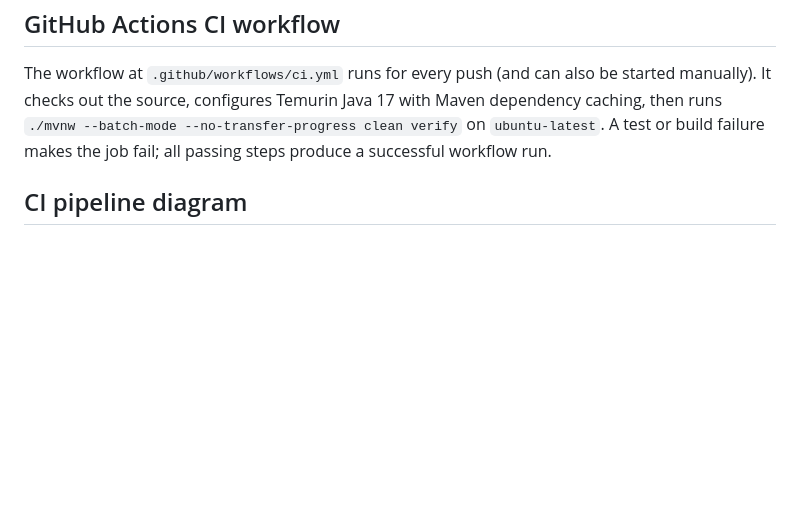
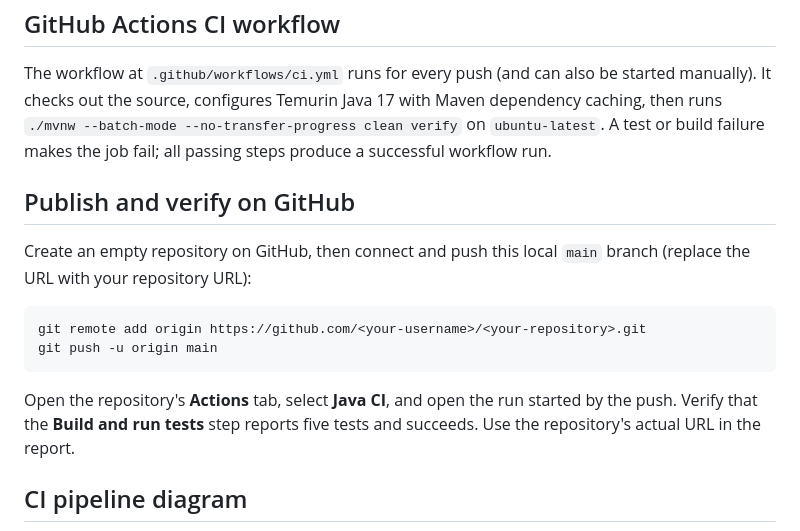
Before and after one commit to juug24btech15342-sketch/cd-lab3, a Markdown page: README.md, the part around the change. Drawn GitHub-style; blank space fills up the shorter version.

Commit message:
Document GitHub publishing and CI verification
Co-authored-by: Copilot <223556219+Copilot@users.noreply.github.com>

````diff
--- a/README.md
+++ b/README.md
@@ -34,6 +34,17 @@ The JUnit suite covers increasing stock, decreasing stock, inventory valuation,
 
 The workflow at `.github/workflows/ci.yml` runs for every push (and can also be started manually). It checks out the source, configures Temurin Java 17 with Maven dependency caching, then runs `./mvnw --batch-mode --no-transfer-progress clean verify` on `ubuntu-latest`. A test or build failure makes the job fail; all passing steps produce a successful workflow run.
 
+## Publish and verify on GitHub
+
+Create an empty repository on GitHub, then connect and push this local `main` branch (replace the URL with your repository URL):
+
+```bash
+git remote add origin https://github.com/<your-username>/<your-repository>.git
+git push -u origin main
+```
+
+Open the repository's **Actions** tab, select **Java CI**, and open the run started by the push. Verify that the **Build and run tests** step reports five tests and succeeds. Use the repository's actual URL in the report.
+
 ## CI pipeline diagram
 
 ```mermaid
````
